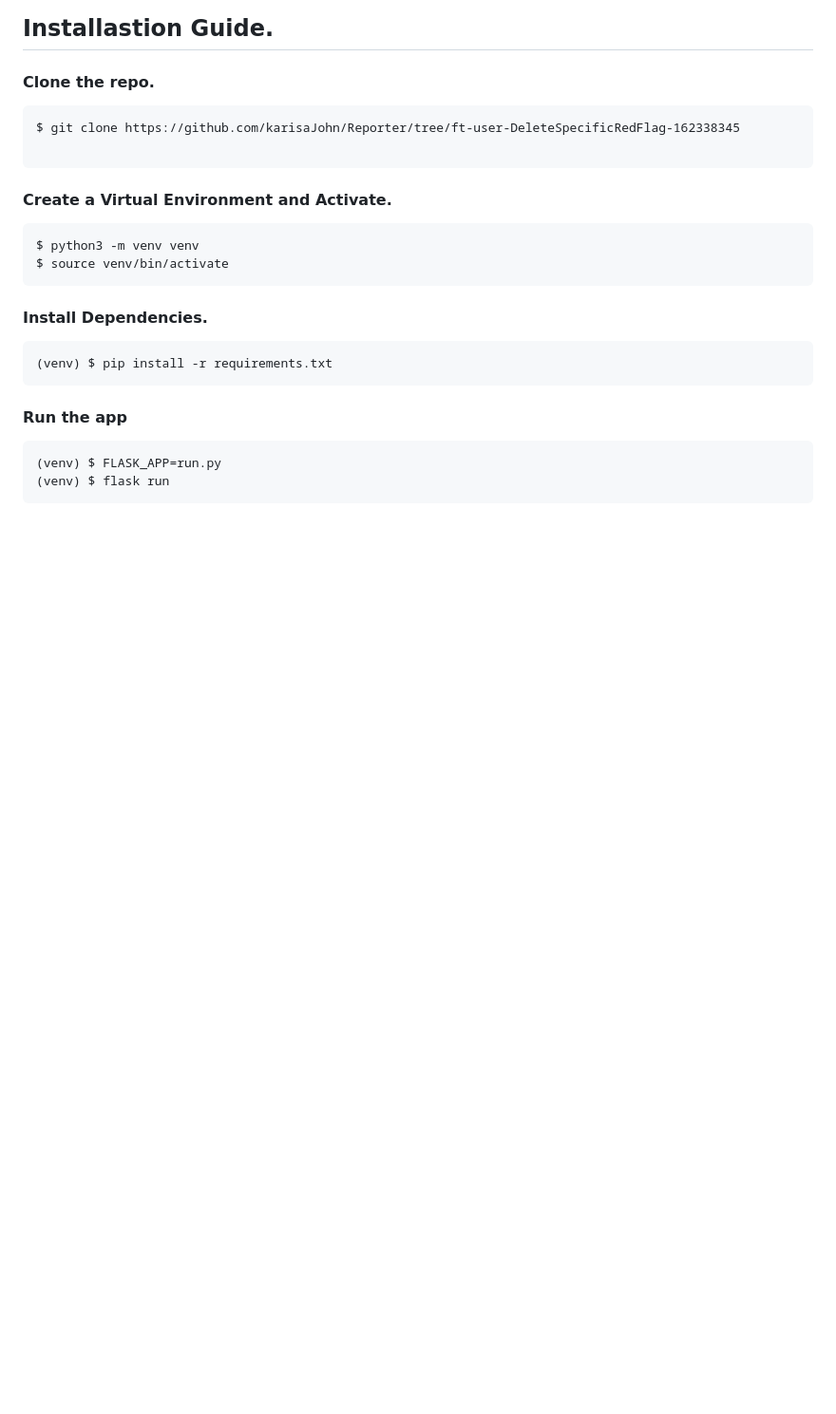
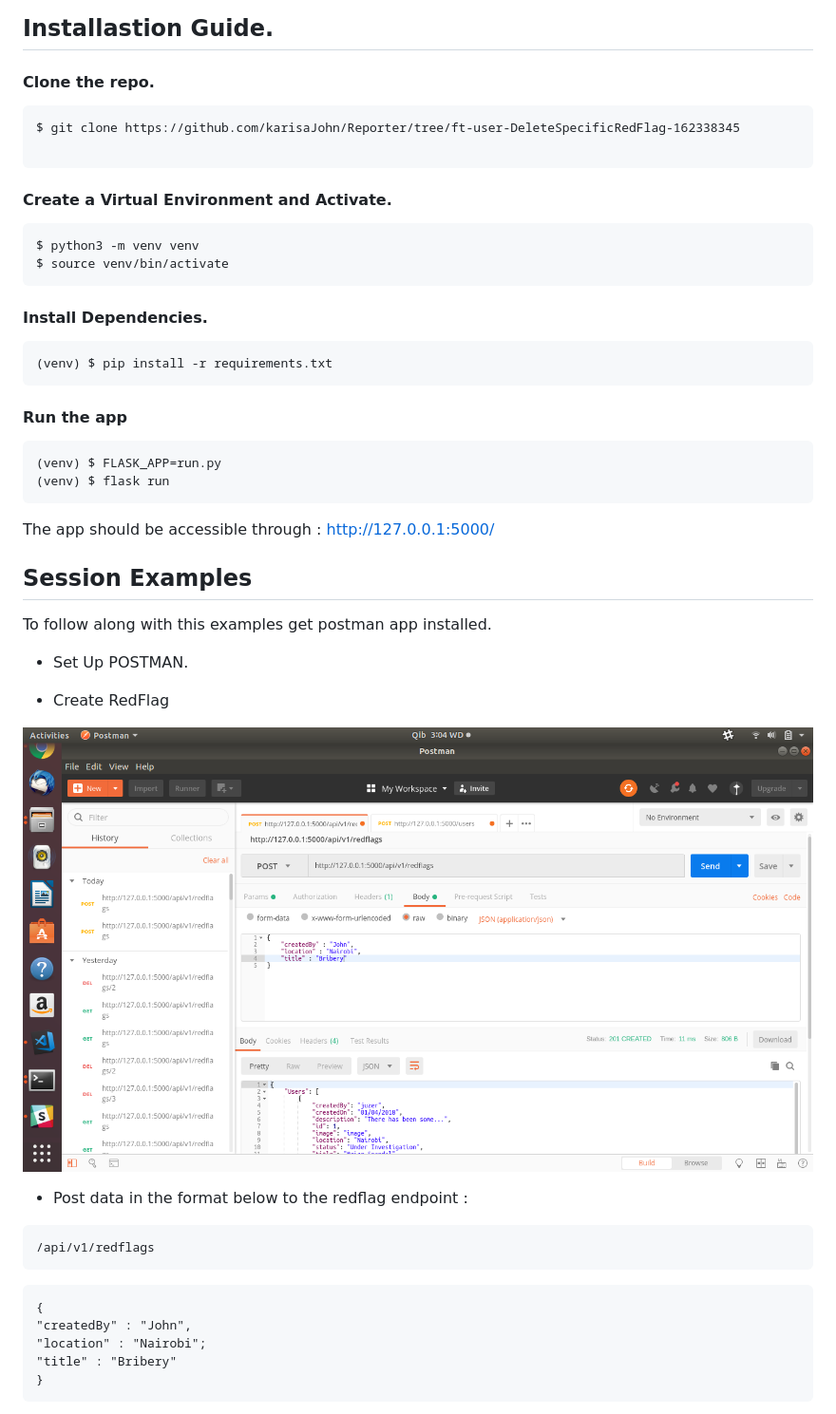
Before and after one commit to karisaJohn/Reporter, a Markdown page: README.md, the part around the change printed below. Shown: that part at 95% size. Rendered like a GitHub page; pictures changed too: Assets/CreateRedFlag.png (added); blank space fills up the shorter version.

Commit message:
edited the readme file and added assets folder

````diff
--- a/README.md
+++ b/README.md
@@ -41,3 +41,25 @@ $ source venv/bin/activate
 (venv) $ FLASK_APP=run.py
 (venv) $ flask run
 ```
+The app should be accessible through : http://127.0.0.1:5000/
+
+## Session Examples
+To follow along with this examples get postman app installed.
+- Set Up POSTMAN.
+
+- Create RedFlag
+
+![post man](Assets/CreateRedFlag.png)
+
+- Post data in the format below to the redflag endpoint :
+```
+/api/v1/redflags
+```
+```
+{
+"createdBy" : "John",
+"location" : "Nairobi";
+"title" : "Bribery"
+}
+```
+
````
Also changed, not shown: other parts of README.md (+41 -0 lines), Assets/allRedFlags.png (added), Assets/deletespecificRedFlag.png (added), Assets/editspecificRedFlag.png (added), Assets/getspecificRedFlag.png (added).
